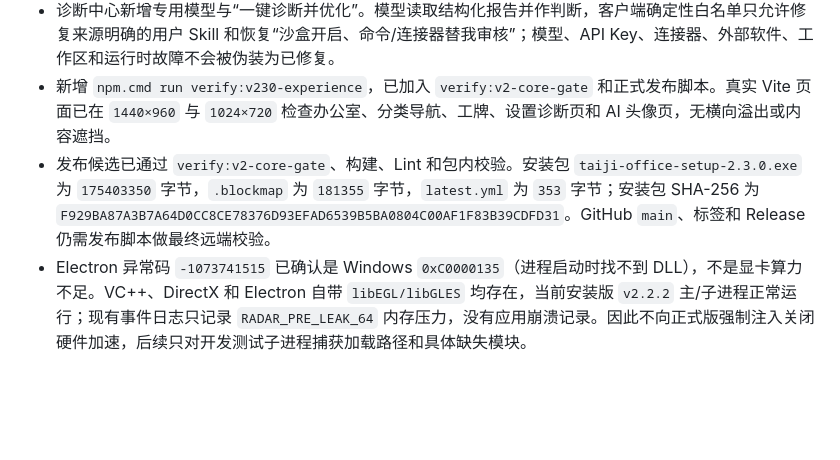
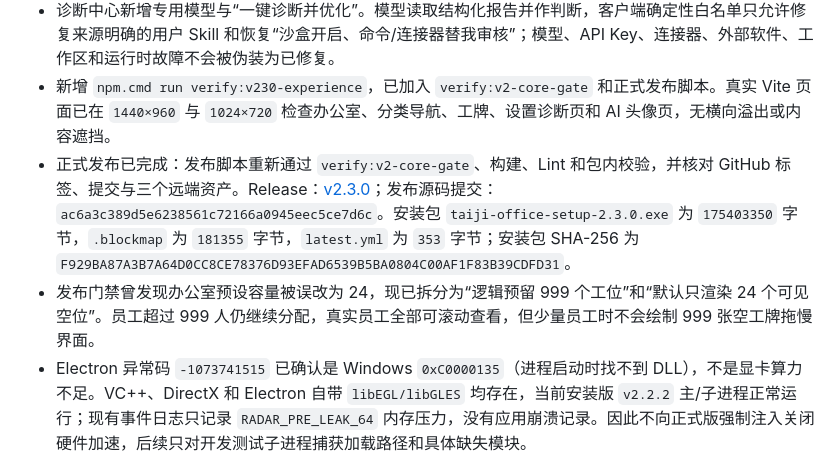
Before and after one commit to TTflysky/sirenhuisuo, a Markdown page: handoff.md, the part around the change. Rendered like a GitHub page; blank space fills up the shorter version.

Commit message:
docs: record v2.3.0 release handoff

```diff
--- a/handoff.md
+++ b/handoff.md
@@ -8,7 +8,8 @@
 - 新增员工头像库的 `AI 生成` 页签。必须从现有模型库显式指定生图模型，支持 OpenAI 兼容 `/images/generations` 的 Base64 和 URL 返回；结果先预览，点击“使用这个头像”后才保存为本地头像。
 - 诊断中心新增专用模型与“一键诊断并优化”。模型读取结构化报告并作判断，客户端确定性白名单只允许修复来源明确的用户 Skill 和恢复“沙盒开启、命令/连接器替我审核”；模型、API Key、连接器、外部软件、工作区和运行时故障不会被伪装为已修复。
 - 新增 `npm.cmd run verify:v230-experience`，已加入 `verify:v2-core-gate` 和正式发布脚本。真实 Vite 页面已在 `1440×960` 与 `1024×720` 检查办公室、分类导航、工牌、设置诊断页和 AI 头像页，无横向溢出或内容遮挡。
-- 发布候选已通过 `verify:v2-core-gate`、构建、Lint 和包内校验。安装包 `taiji-office-setup-2.3.0.exe` 为 `175403350` 字节，`.blockmap` 为 `181355` 字节，`latest.yml` 为 `353` 字节；安装包 SHA-256 为 `F929BA87A3B7A64D0CC8CE78376D93EFAD6539B5BA0804C00AF1F83B39CDFD31`。GitHub `main`、标签和 Release 仍需发布脚本做最终远端校验。
+- 正式发布已完成：发布脚本重新通过 `verify:v2-core-gate`、构建、Lint 和包内校验，并核对 GitHub 标签、提交与三个远端资产。Release：[v2.3.0](https://github.com/TTflysky/sirenhuisuo/releases/tag/v2.3.0)；发布源码提交：`ac6a3c389d5e6238561c72166a0945eec5ce7d6c`。安装包 `taiji-office-setup-2.3.0.exe` 为 `175403350` 字节，`.blockmap` 为 `181355` 字节，`latest.yml` 为 `353` 字节；安装包 SHA-256 为 `F929BA87A3B7A64D0CC8CE78376D93EFAD6539B5BA0804C00AF1F83B39CDFD31`。
+- 发布门禁曾发现办公室预设容量被误改为 24，现已拆分为“逻辑预留 999 个工位”和“默认只渲染 24 个可见空位”。员工超过 999 人仍继续分配，真实员工全部可滚动查看，但少量员工时不会绘制 999 张空工牌拖慢界面。
 - Electron 异常码 `-1073741515` 已确认是 Windows `0xC0000135`（进程启动时找不到 DLL），不是显卡算力不足。VC++、DirectX 和 Electron 自带 `libEGL/libGLES` 均存在，当前安装版 `v2.2.2` 主/子进程正常运行；现有事件日志只记录 `RADAR_PRE_LEAK_64` 内存压力，没有应用崩溃记录。因此不向正式版强制注入关闭硬件加速，后续只对开发测试子进程捕获加载路径和具体缺失模块。
 
 ## v2.2.2 团队方案连续性与顺序执行（2026-07-30）
```
Also changed, not shown: docs/PROJECT_HANDOFF.md (+1 -1 lines).
